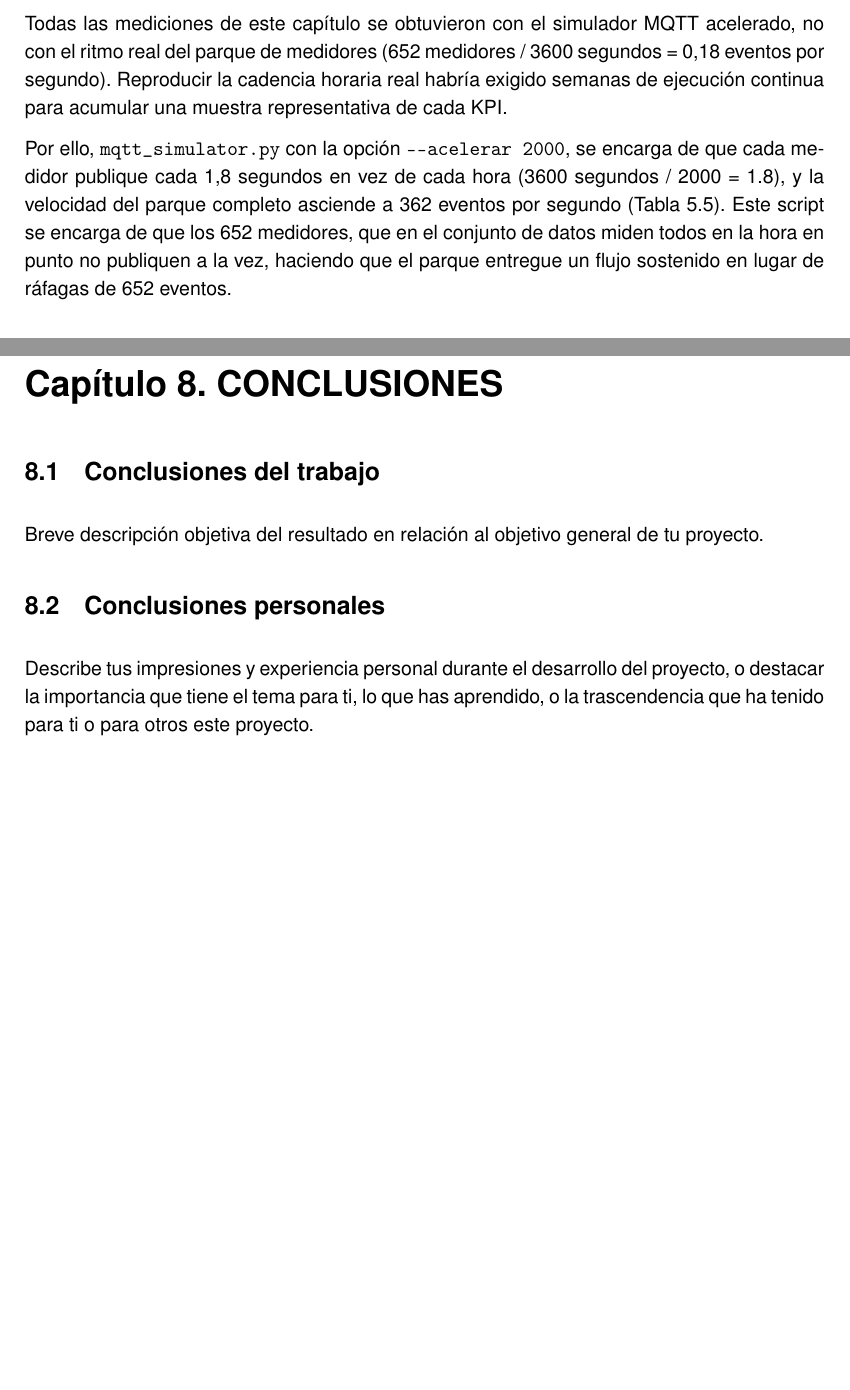
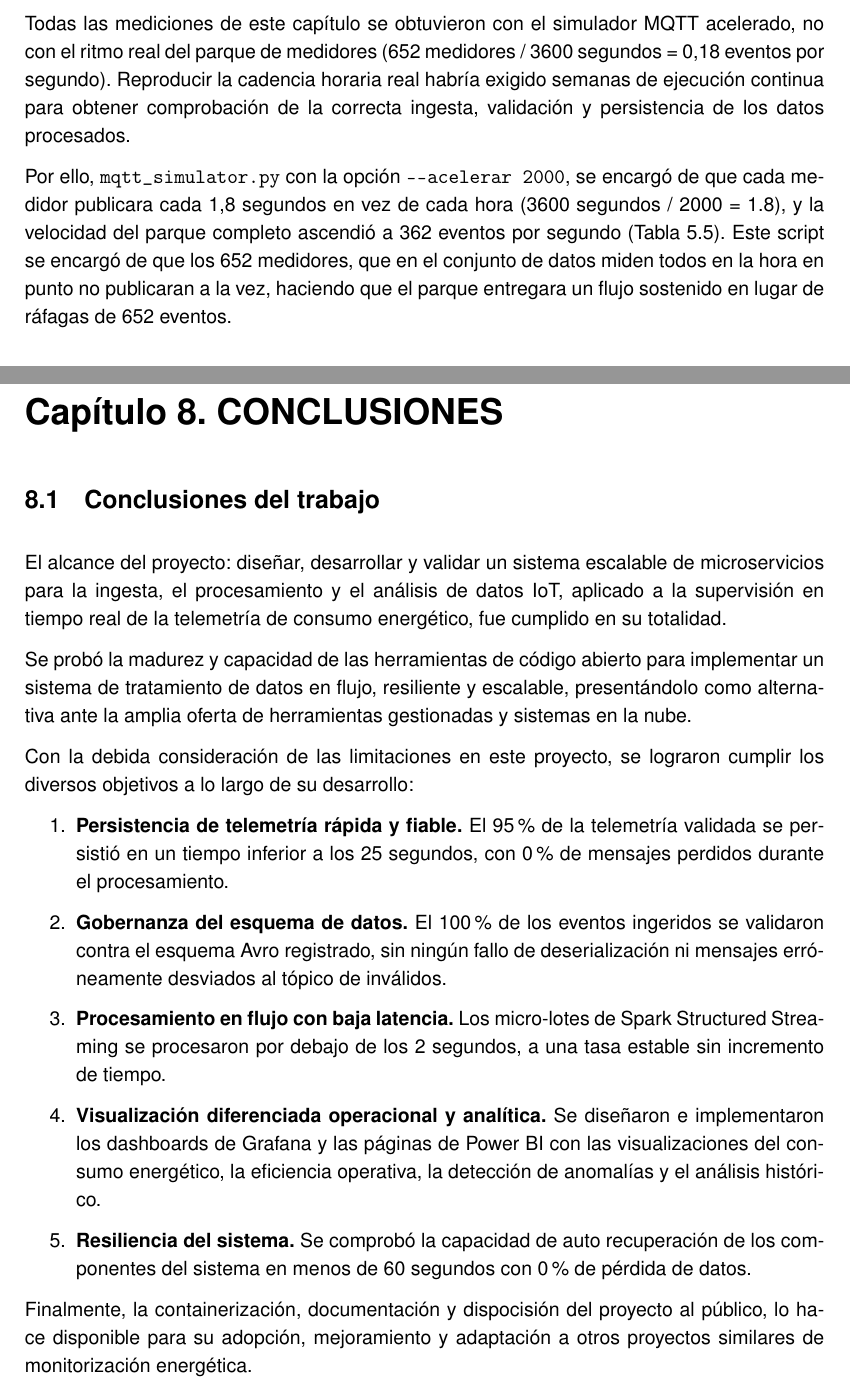
Before and after one commit to paterninausa/uea_tfm, a LaTeX document (docs/main.tex, which reads docs/capitulos/Conclusiones.tex, docs/capitulos/Desarrollo.tex): two parts of pages 41 and 53 of 57, joined at a grey line, cut so that both start at the same text, the shorter picture padded with empty space. Compiled offline with pdfLaTeX.

Commit message:
capitulo conclusiones

```diff
--- a/docs/capitulos/Conclusiones.tex
+++ b/docs/capitulos/Conclusiones.tex
@@ -1,6 +1,19 @@
 \chapter{CONCLUSIONES}
+
 \section{Conclusiones del trabajo}
-Breve descripción objetiva del resultado en relación al objetivo general de tu proyecto.
 
-\section{Conclusiones personales}
-Describe tus impresiones y experiencia personal durante el desarrollo del proyecto, o destacar la importancia que tiene el tema para ti, lo que has aprendido, o la trascendencia que ha tenido para ti o para otros este proyecto.
+El alcance del proyecto: diseñar, desarrollar y validar un sistema escalable de microservicios para la ingesta, el procesamiento y el análisis de datos IoT, aplicado a la supervisión en tiempo real de la telemetría de consumo energético, fue cumplido en su totalidad.
+
+Se probó la madurez y capacidad de las herramientas de código abierto para implementar un sistema de tratamiento de datos en flujo, resiliente y escalable, presentándolo como alternativa ante la amplia oferta de herramientas gestionadas y sistemas en la nube.
+
+Con la debida consideración de las limitaciones en este proyecto, se lograron cumplir los diversos objetivos a lo largo de su desarrollo:
+
+\begin{enumerate}
+  \item \textbf{Persistencia de telemetría rápida y fiable.} El 95~\% de la telemetría validada se persistió en un tiempo inferior a los 25~segundos, con 0~\% de mensajes perdidos durante el procesamiento.
+  \item \textbf{Gobernanza del esquema de datos.} El 100~\% de los eventos ingeridos se validaron contra el esquema Avro registrado, sin ningún fallo de deserialización ni mensajes erróneamente desviados al tópico de inválidos.
+  \item \textbf{Procesamiento en flujo con baja latencia.} Los micro-lotes de Spark Structured Streaming se procesaron por debajo de los 2~segundos, a una tasa estable sin incremento de tiempo.
+  \item \textbf{Visualización diferenciada operacional y analítica.} Se diseñaron e implementaron los dashboards de Grafana y las páginas de Power BI con las visualizaciones del consumo energético, la eficiencia operativa, la detección de anomalías y el análisis histórico.
+  \item \textbf{Resiliencia del sistema.} Se comprobó la capacidad de auto recuperación de los componentes del sistema en menos de 60~segundos con 0~\% de pérdida de datos.
+\end{enumerate}
+
+Finalmente, la containerización, documentación y dispocisión del proyecto al público, lo hace disponible para su adopción, mejoramiento y adaptación a otros proyectos similares de monitorización energética.
--- a/docs/capitulos/Desarrollo.tex
+++ b/docs/capitulos/Desarrollo.tex
@@ -580,9 +580,9 @@ El diseño modular del sistema permite incorporar nuevos sumideros, consultas de
 
 Los resultados conseguidos en el desarrollo del proyecto confirman el cumplimiento de los objetivos planteados en el Capítulo~\ref{chap:objetivos}. El sistema ingiere, gobierna, procesa y visualiza los datos de telemetría dentro de los KPIs fijados, y se recupera de la interrupción de cualquiera de sus servicios sin pérdida de datos.
 
-Todas las mediciones de este capítulo se obtuvieron con el simulador MQTT acelerado, no con el ritmo real del parque de medidores (652 medidores / 3600 segundos = 0,18 eventos por segundo). Reproducir la cadencia horaria real habría exigido semanas de ejecución continua para acumular una muestra representativa de cada KPI.
+Todas las mediciones de este capítulo se obtuvieron con el simulador MQTT acelerado, no con el ritmo real del parque de medidores (652 medidores / 3600 segundos = 0,18 eventos por segundo). Reproducir la cadencia horaria real habría exigido semanas de ejecución continua para obtener comprobación de la correcta ingesta, validación y persistencia de los datos procesados.
 
-Por ello, \texttt{mqtt\_simulator.py} con la opción \texttt{-{}-acelerar 2000}, se encarga de que cada medidor publique cada 1,8 segundos en vez de cada hora (3600 segundos / 2000 = 1.8), y la velocidad del parque completo asciende a 362 eventos por segundo (Tabla~\ref{tab:acelerar-simulador}). Este script se encarga de que los 652 medidores, que en el conjunto de datos miden todos en la hora en punto no publiquen a la vez, haciendo que el parque entregue un flujo sostenido en lugar de ráfagas de 652 eventos.
+Por ello, \texttt{mqtt\_simulator.py} con la opción \texttt{-{}-acelerar 2000}, se encargó de que cada medidor publicara cada 1,8 segundos en vez de cada hora (3600 segundos / 2000 = 1.8), y la velocidad del parque completo ascendió a 362 eventos por segundo (Tabla~\ref{tab:acelerar-simulador}). Este script se encargó de que los 652 medidores, que en el conjunto de datos miden todos en la hora en punto no publicaran a la vez, haciendo que el parque entregara un flujo sostenido en lugar de ráfagas de 652 eventos.
 
 \subsection{Objetivo 1: Garantizar la persistencia de telemetría rápida y fiable}
 
```
Also changed, not shown: docs/capitulos/Objetivos.tex (+1 -1 lines), docs/main.pdf.
